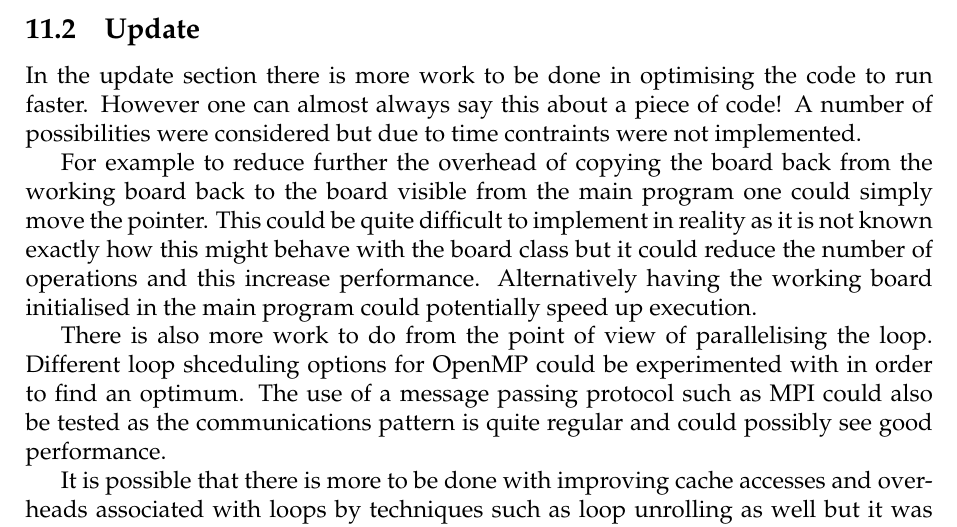
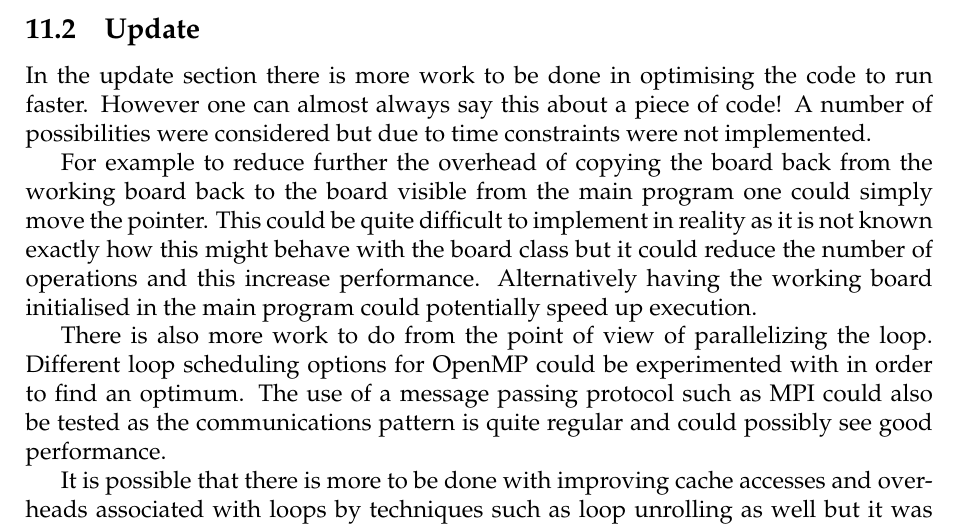
Before and after one commit to thisiscian/MSC-ProgrammingSkills-hare-and-puma, a LaTeX document (Group_Report/report.tex, which reads Group_Report/further_work.tex): part of page 11 of 12, cut so that both start at the same text. Compiled offline with pdfLaTeX.

Commit message:
spell check furtherwork

```diff
--- a/Group_Report/further_work.tex
+++ b/Group_Report/further_work.tex
@@ -4,14 +4,14 @@
 \subsection{Update}
   In the update section there is more work to be done in optimising the code to run faster.
   However one can almost always say this about a piece of code!
-  A number of possibilities were considered but due to time contraints were not implemented.
+  A number of possibilities were considered but due to time constraints were not implemented.
 
   For example to reduce further the overhead of copying the board back from the working board back to the board visible from the main program one could simply move the pointer.
   This could be quite difficult to implement in reality as it is not known exactly how this might behave with the board class but it could reduce the number of operations and this increase performance.
   Alternatively having the working board initialised in the main program could potentially speed up execution.
 
-  There is also more work to do from the point of view of parallelising the loop.
-  Different loop shceduling options for OpenMP could be experimented with in order to find an optimum.
+  There is also more work to do from the point of view of parallelizing the loop.
+  Different loop scheduling options for OpenMP could be experimented with in order to find an optimum.
   The use of a message passing protocol such as MPI could also be tested as the communications pattern is quite regular and could possibly see good performance.
 
   It is possible that there is more to be done with improving cache accesses and overheads associated with loops by techniques such as loop unrolling as well but it was decided to not implement any of these in order to keep the code readable.
```
